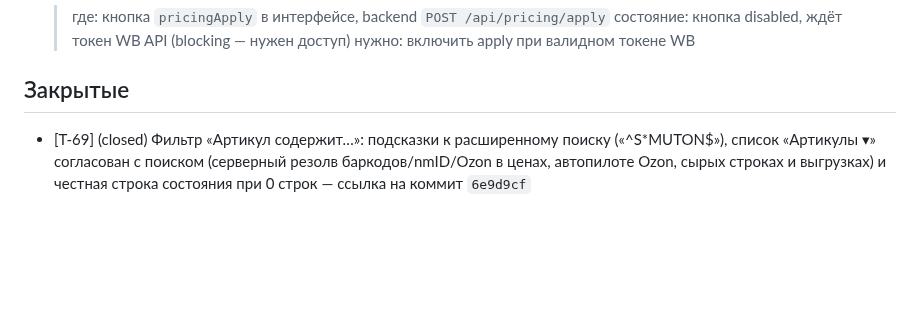
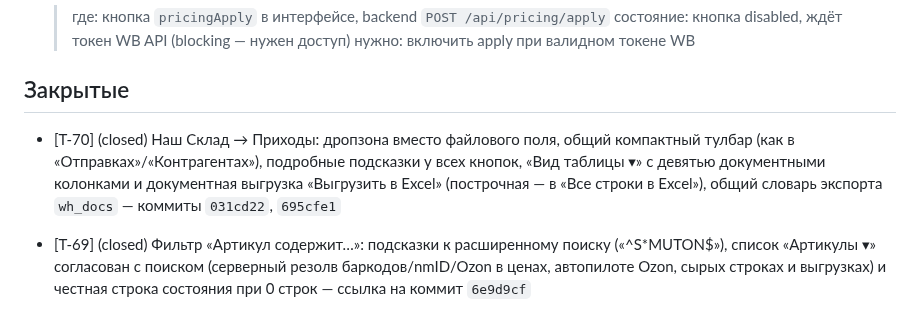
Before and after one commit to KonstantinPR/agent-market, a Markdown page: TICKETS.md, the part around the change. Drawn GitHub-style; blank space fills up the shorter version.

Commit message:
chore(tickets): закрыть T-70 (дропзона, вид таблицы и выгрузка в приходах)

```diff
--- a/TICKETS.md
+++ b/TICKETS.md
@@ -143,6 +143,8 @@ _(пусто)_
 
 ## Закрытые
 
+- [T-70] (closed) Наш Склад → Приходы: дропзона вместо файлового поля, общий компактный тулбар (как в «Отправках»/«Контрагентах»), подробные подсказки у всех кнопок, «Вид таблицы ▾» с девятью документными колонками и документная выгрузка «Выгрузить в Excel» (построчная — в «Все строки в Excel»), общий словарь экспорта `wh_docs` — коммиты `031cd22`, `695cfe1`
+
 - [T-69] (closed) Фильтр «Артикул содержит…»: подсказки к расширенному поиску («^S*MUTON$»), список «Артикулы ▾» согласован с поиском (серверный резолв баркодов/nmID/Ozon в ценах, автопилоте Ozon, сырых строках и выгрузках) и честная строка состояния при 0 строк — ссылка на коммит `6e9d9cf`
 
 - [T-68] (closed) Git-гигиена: правила веток/worktree (push сразу, ff-мерж, удаление после закрытия, worktree вместо stash) и `scripts/git_cleanup.py` для уборки влитых веток — ссылка на коммит `a96fe7a`
```
